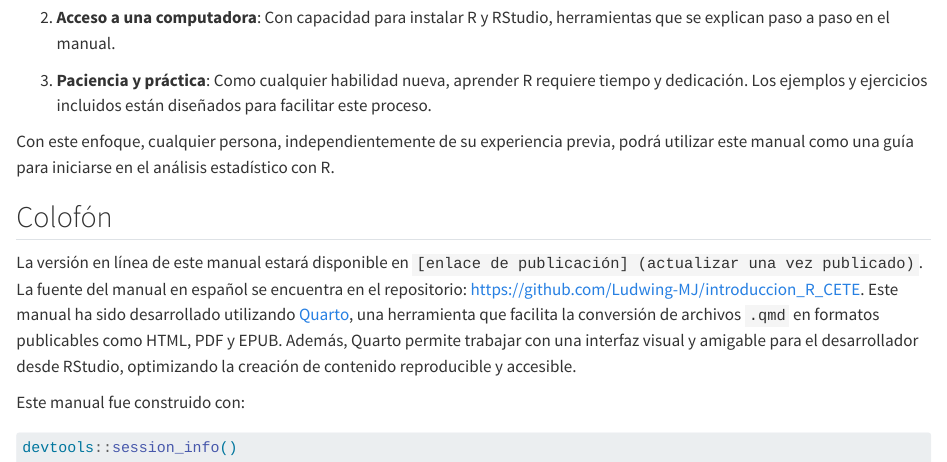
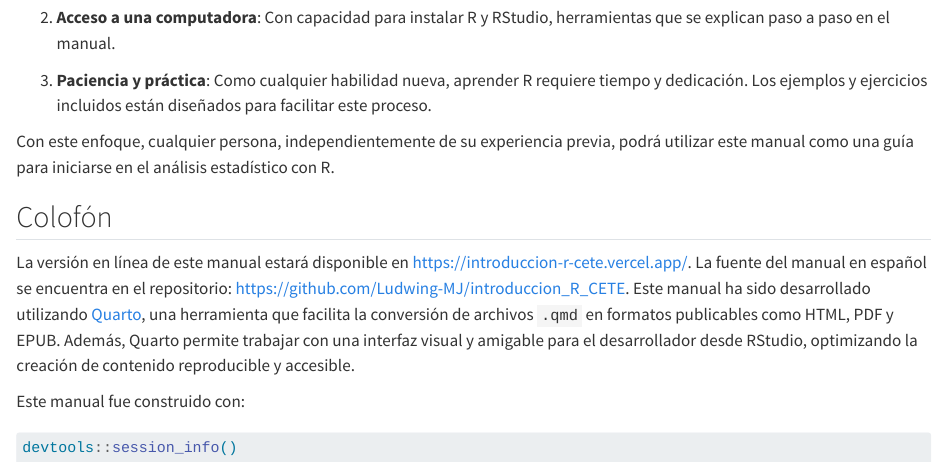
Before and after one commit to Ludwing-MJ/introduccion_R_CETE, a Quarto document (index.qmd): the page in a window 1100 px wide, from 1320 px down. Rendered offline with R 4.5, knitr and Pandoc in place of Quarto, with nearby package versions.

Commit message:
enlace vercel añadido y finalizar el archivo index.qmd

```diff
--- a/index.qmd
+++ b/index.qmd
@@ -44,7 +44,7 @@ Con este enfoque, cualquier persona, independientemente de su experiencia previa
 
 ## Colofón
 
-La versión en línea de este manual estará disponible en `[enlace de publicación] (actualizar una vez publicado)`. La fuente del manual en español se encuentra en el repositorio: <https://github.com/Ludwing-MJ/introduccion_R_CETE>. Este manual ha sido desarrollado utilizando [Quarto](https://quarto.org/), una herramienta que facilita la conversión de archivos `.qmd` en formatos publicables como HTML, PDF y EPUB. Además, Quarto permite trabajar con una interfaz visual y amigable para el desarrollador desde RStudio, optimizando la creación de contenido reproducible y accesible.
+La versión en línea de este manual estará disponible en <https://introduccion-r-cete.vercel.app/>. La fuente del manual en español se encuentra en el repositorio: <https://github.com/Ludwing-MJ/introduccion_R_CETE>. Este manual ha sido desarrollado utilizando [Quarto](https://quarto.org/), una herramienta que facilita la conversión de archivos `.qmd` en formatos publicables como HTML, PDF y EPUB. Además, Quarto permite trabajar con una interfaz visual y amigable para el desarrollador desde RStudio, optimizando la creación de contenido reproducible y accesible.
 
 Este manual fue construido con:
 
```
Also changed, not shown: .quarto/idx/index.qmd.json, 4 other files.
